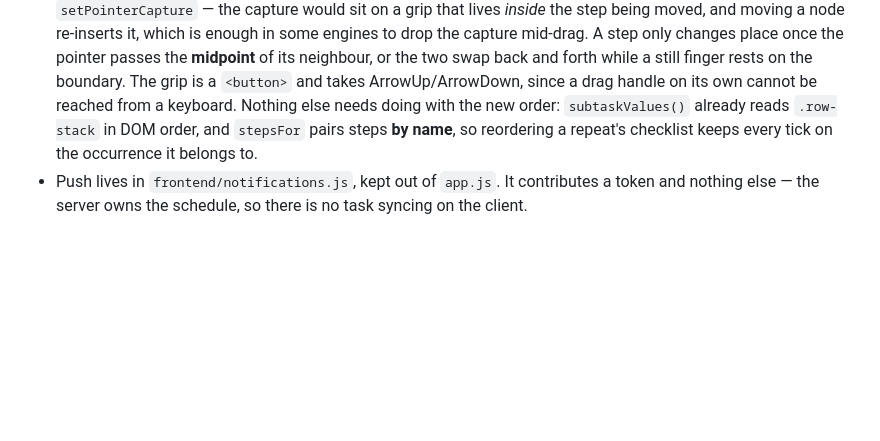
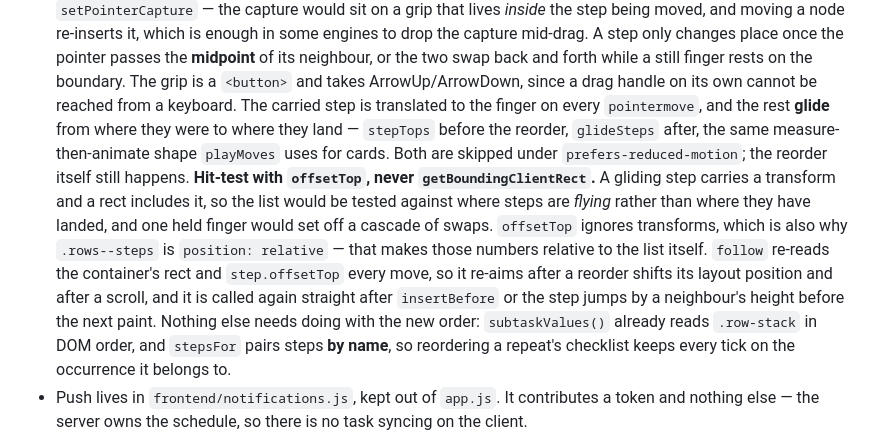
Before and after one commit to arthurswebdev-lang/arthurswebdev-lang.github.io, a Markdown page: CLAUDE.md, the part around the change. Rendered like a GitHub page; blank space fills up the shorter version.

Commit message:
Write down the drag animation rules
The hit test moving from getBoundingClientRect to offsetTop is the kind
of thing that gets "simplified" back by someone who does not know a
gliding sibling carries a transform a rect would include.

Co-Authored-By: Claude Opus 5 <noreply@anthropic.com>
Claude-Session: https://claude.ai/code/session_01J4tQkrfQZer3WXv1yN1Ske

```diff
--- a/CLAUDE.md
+++ b/CLAUDE.md
@@ -366,6 +366,18 @@ these non-negotiable:
   A step only changes place once the pointer passes the **midpoint** of its neighbour, or the two
   swap back and forth while a still finger rests on the boundary. The grip is a `<button>` and
   takes ArrowUp/ArrowDown, since a drag handle on its own cannot be reached from a keyboard.
+  The carried step is translated to the finger on every `pointermove`, and the rest **glide** from
+  where they were to where they land — `stepTops` before the reorder, `glideSteps` after, the same
+  measure-then-animate shape `playMoves` uses for cards. Both are skipped under
+  `prefers-reduced-motion`; the reorder itself still happens.
+  **Hit-test with `offsetTop`, never `getBoundingClientRect`.** A gliding step carries a transform
+  and a rect includes it, so the list would be tested against where steps are *flying* rather than
+  where they have landed, and one held finger would set off a cascade of swaps. `offsetTop` ignores
+  transforms, which is also why `.rows--steps` is `position: relative` — that makes those numbers
+  relative to the list itself. `follow` re-reads the container's rect and `step.offsetTop` every
+  move, so it re-aims after a reorder shifts its layout position and after a scroll, and it is
+  called again straight after `insertBefore` or the step jumps by a neighbour's height before the
+  next paint.
   Nothing else needs doing with the new order: `subtaskValues()` already reads `.row-stack` in DOM
   order, and `stepsFor` pairs steps **by name**, so reordering a repeat's checklist keeps every
   tick on the occurrence it belongs to.
```
